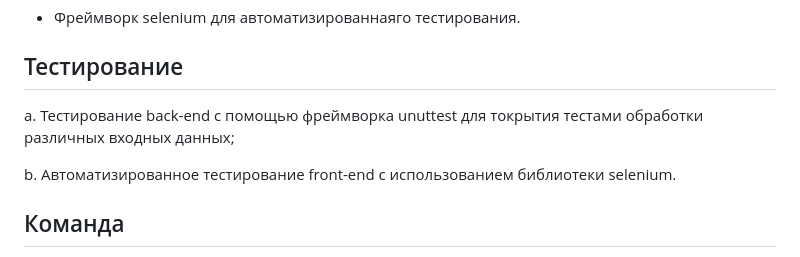
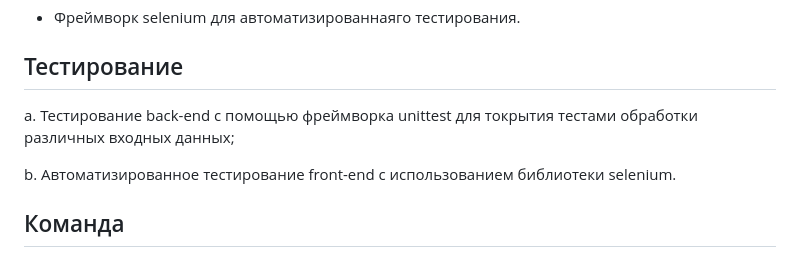
Before and after one commit to MSilkovich/UP02, a Markdown page: README.md, the part around the change. Rendered like a GitHub page.

Commit message:
Исправлена опечатка в readme

```diff
--- a/README.md
+++ b/README.md
@@ -40,7 +40,7 @@
 - Фреймворк selenium для автоматизированнаяго тестирования.
 
 ## Тестирование
-a. Тестирование back-end с помощью фреймворка unuttest для токрытия тестами обработки различных входных данных;
+a. Тестирование back-end с помощью фреймворка unittest для токрытия тестами обработки различных входных данных;
 
 b. Автоматизированное тестирование front-end с использованием библиотеки selenium.
 
```
